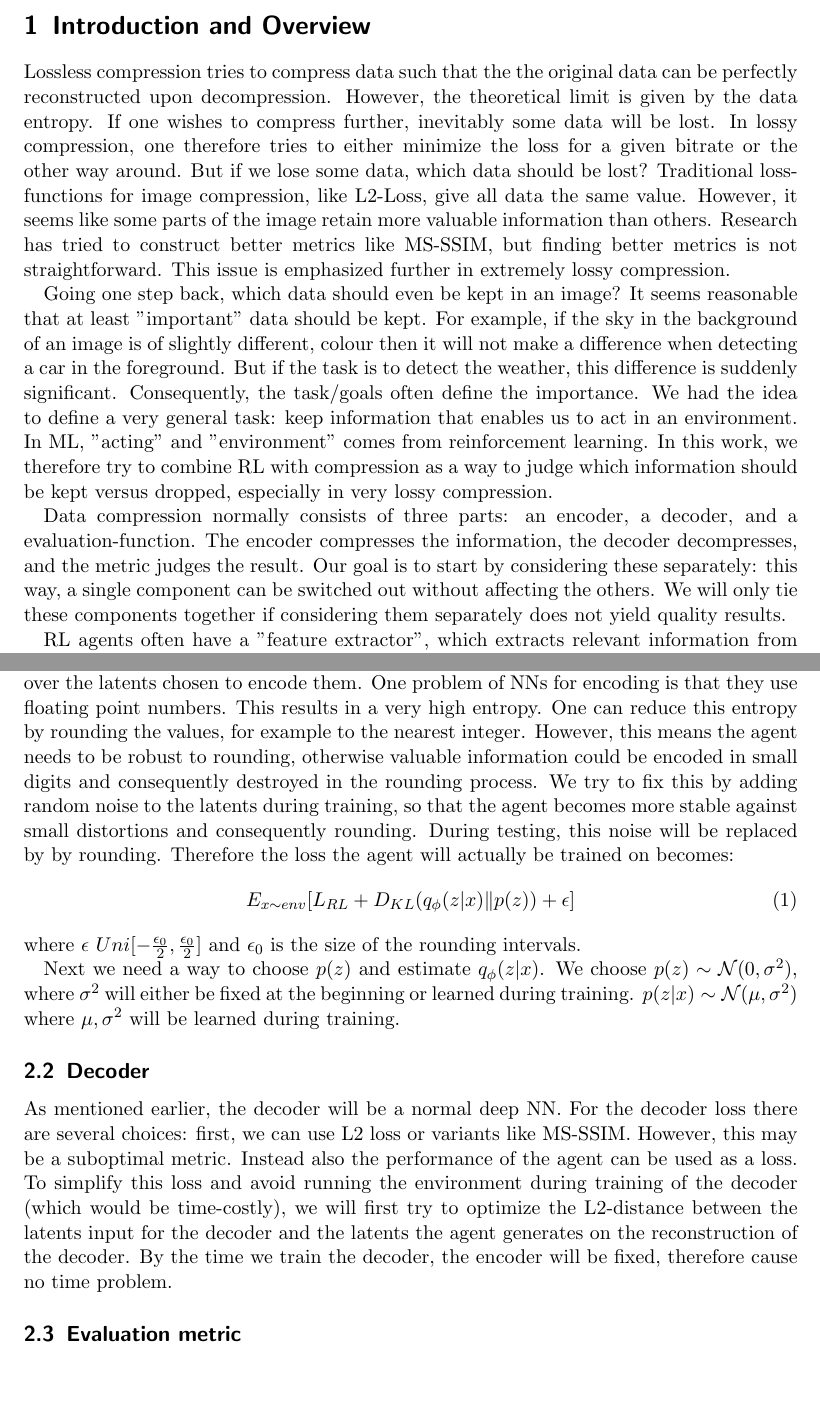
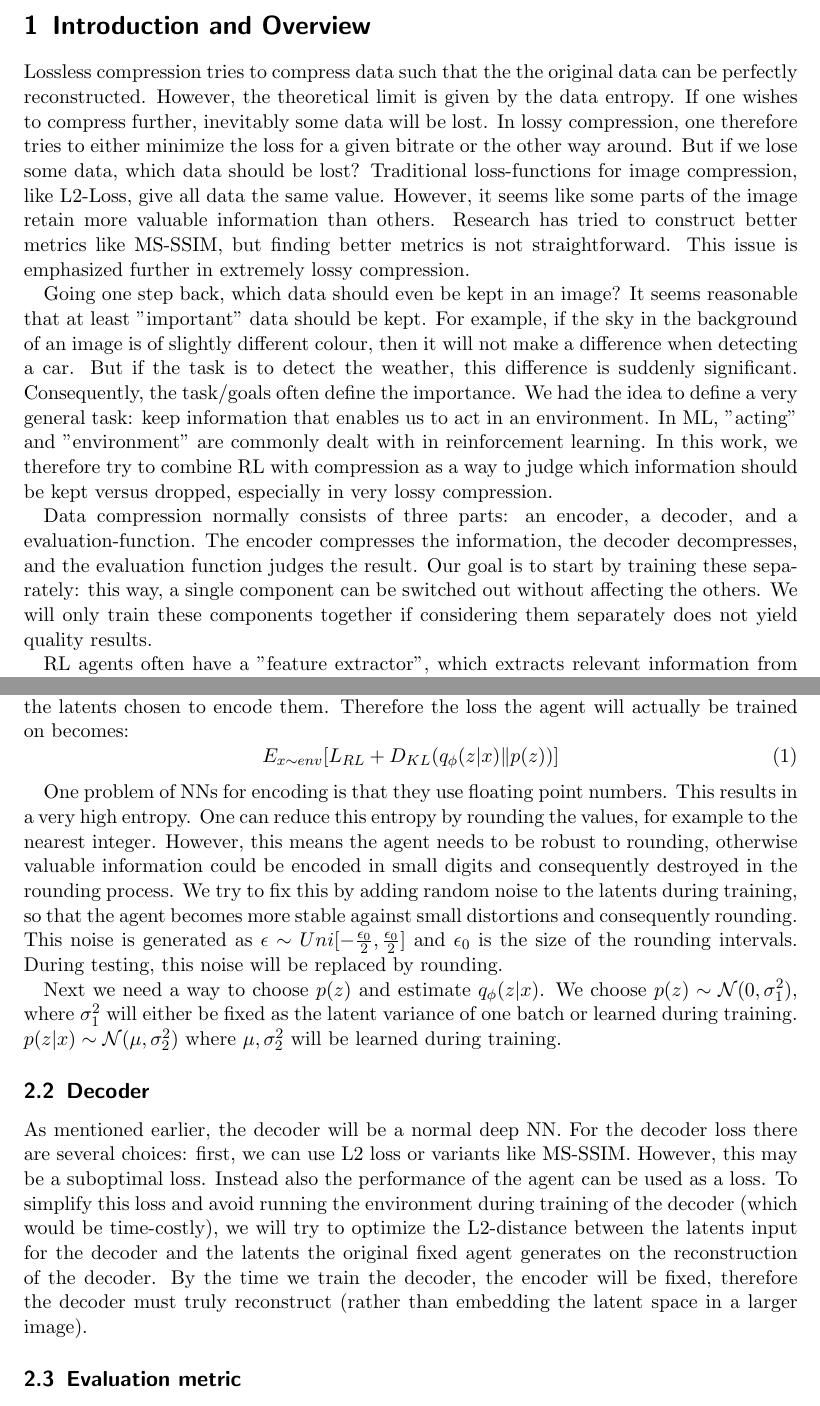
Before and after one commit to jabader97/DataCompression, a LaTeX document (doc/Jul_05_update/Update_Jul_05.tex): two parts of pages 1 and 2 of 2, joined at a grey line, cut so that both start at the same text, the shorter picture padded with empty space. Compiled offline with pdfLaTeX.

Commit message:
Version of update we turned in

```diff
--- a/doc/Jul_05_update/Update_Jul_05.tex
+++ b/doc/Jul_05_update/Update_Jul_05.tex
@@ -34,7 +34,7 @@
 
 \section{Introduction and Overview}
     Lossless compression tries to compress data such that the the original data
-    can be perfectly reconstructed upon decompression. However, the
+    can be perfectly reconstructed. However, the
     theoretical limit is given by the data entropy. If one wishes to
     compress further, inevitably some data will be lost. In lossy compression,
     one therefore tries to either minimize the loss for a given bitrate or the
@@ -48,19 +48,19 @@
 
     Going one step back, which data should even be kept in an image? It
     seems reasonable that at least "important" data should be kept. For
-    example, if the sky in the background of an image is of slightly different,
-    colour then it will not make a difference when detecting a car in the foreground.
+    example, if the sky in the background of an image is of slightly different
+    colour, then it will not make a difference when detecting a car.
     But if the task is to detect the weather, this difference is suddenly
     significant. Consequently, the task/goals often define the
     importance. We had the idea to define a very general task: keep information
-    that enables us to act in an environment. In ML, "acting" and "environment" comes from reinforcement learning.
+    that enables us to act in an environment. In ML, "acting" and "environment" are commonly dealt with in reinforcement learning.
     In this work, we therefore try to combine RL with
     compression as a way to judge which information should be kept versus dropped, especially in
     very lossy compression.
 
     Data compression normally consists of three parts: an encoder, a decoder,
     and a evaluation-function. The encoder compresses the information, the
-    decoder decompresses, and the metric judges the result. Our goal is to start by considering these separately: this way, a single component can be switched out without affecting the others. We will only tie these components together if considering them separately does not yield quality results.
+    decoder decompresses, and the evaluation function judges the result. Our goal is to start by training these separately: this way, a single component can be switched out without affecting the others. We will only train these components together if considering them separately does not yield quality results.
 
     RL agents often have a "feature extractor",
     which extracts relevant information from the input data. If our goal is to
@@ -86,8 +86,12 @@
         Variational Inference, the compression performance is optimized by
         minimizing $D_{KL} (q_\phi (z\vert x) \Vert p(z))$, where $q_\phi
         (z\vert x)$ is the distribution over the latent space for a given input
-        $x$, and $p(z)$ is the distribution over the latents chosen to encode them.
+        $x$, and $p(z)$ is the distribution over the latents chosen to encode them. Therefore the loss the agent will actually be trained on becomes:
+        \begin{equation}
+            E_{x \sim env} [L_{RL} + D_{KL} (q_\phi (z\vert x) \Vert p(z))]
+        \end{equation}
         % TODO: discuss that x also depends on agent? off-policy vs on-policy
+
         One problem of NNs for encoding is that they use
         floating point numbers. This results in a very high entropy. One can reduce this entropy by rounding
         the values, for example to the nearest integer. However, this means the
@@ -95,28 +99,24 @@
         and consequently destroyed in the rounding process. We try to
         fix this by adding random noise to the latents during
         training, so that the agent becomes more stable against small
-        distortions and consequently rounding. During testing, this
-        noise will be replaced by by rounding. Therefore the loss the agent will actually be trained on becomes:
-        \begin{equation}
-            E_{x \sim env} [L_{RL} + D_{KL} (q_\phi (z\vert x) \Vert p(z)) + \epsilon]
-        \end{equation}
-        where $\epsilon ~ Uni[-\frac{\epsilon_0}{2}, \frac{\epsilon_0}{2}]$ and $\epsilon_0$ is the size of the rounding intervals.
+        distortions and consequently rounding. This noise is generated as $\epsilon \sim Uni[-\frac{\epsilon_0}{2}, \frac{\epsilon_0}{2}]$ and $\epsilon_0$ is the size of the rounding intervals. During testing, this
+        noise will be replaced by rounding.
 
         Next we need a way to choose $p(z)$ and estimate $q_\phi (z\vert x)$.
-        We choose $p(z) \sim \mathcal{N}(0, \sigma^2)$, where $\sigma^2$ will
-        either be fixed at the beginning or learned during training. $p(z
-        \vert x) \sim \mathcal{N}(\mu , \sigma^2)$ where $\mu, \sigma^2$ will be
+        We choose $p(z) \sim \mathcal{N}(0, \sigma_1^2)$, where $\sigma_1^2$ will
+        either be fixed as the latent variance of one batch or learned during training. $p(z
+        \vert x) \sim \mathcal{N}(\mu , \sigma_2^2)$ where $\mu, \sigma_2^2$ will be
         learned during training.
 
     \subsection{Decoder}\label{methods:Decoder}
         As mentioned earlier, the decoder will be a normal deep NN. For the decoder loss there are several
-        choices: first, we can use L2 loss or variants like MS-SSIM. However, this may be a suboptimal metric. Instead
+        choices: first, we can use L2 loss or variants like MS-SSIM. However, this may be a suboptimal loss. Instead
         also the performance of the agent can be used as a loss. To simplify
         this loss and avoid running the environment during training of the
-        decoder (which would be time-costly), we will first try to optimize the L2-distance between the latents input for
-        the decoder and the latents the agent generates on the reconstruction of
+        decoder (which would be time-costly), we will try to optimize the L2-distance between the latents input for
+        the decoder and the latents the original fixed agent generates on the reconstruction of
         the decoder. By the time we train the decoder, the encoder will
-        be fixed, therefore cause no time problem.
+        be fixed, therefore the decoder must truly reconstruct (rather than embedding the latent space in a larger image).
 
     \subsection{Evaluation metric}
         After training, we need a way to evaluate our compression technique.
```
